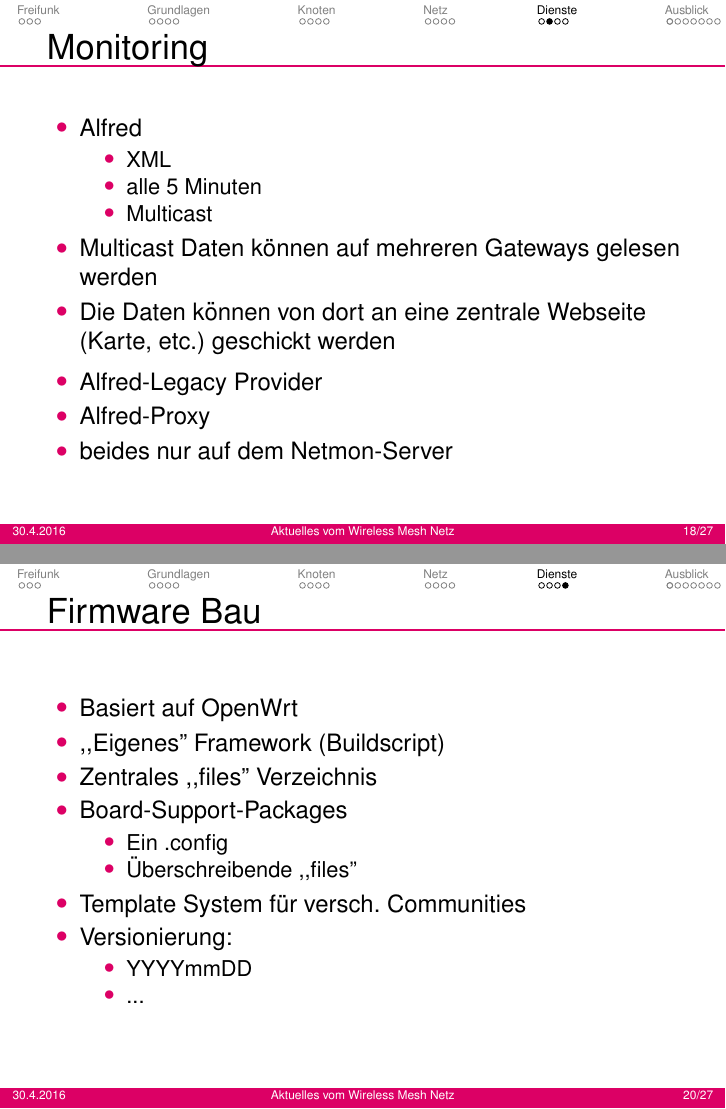
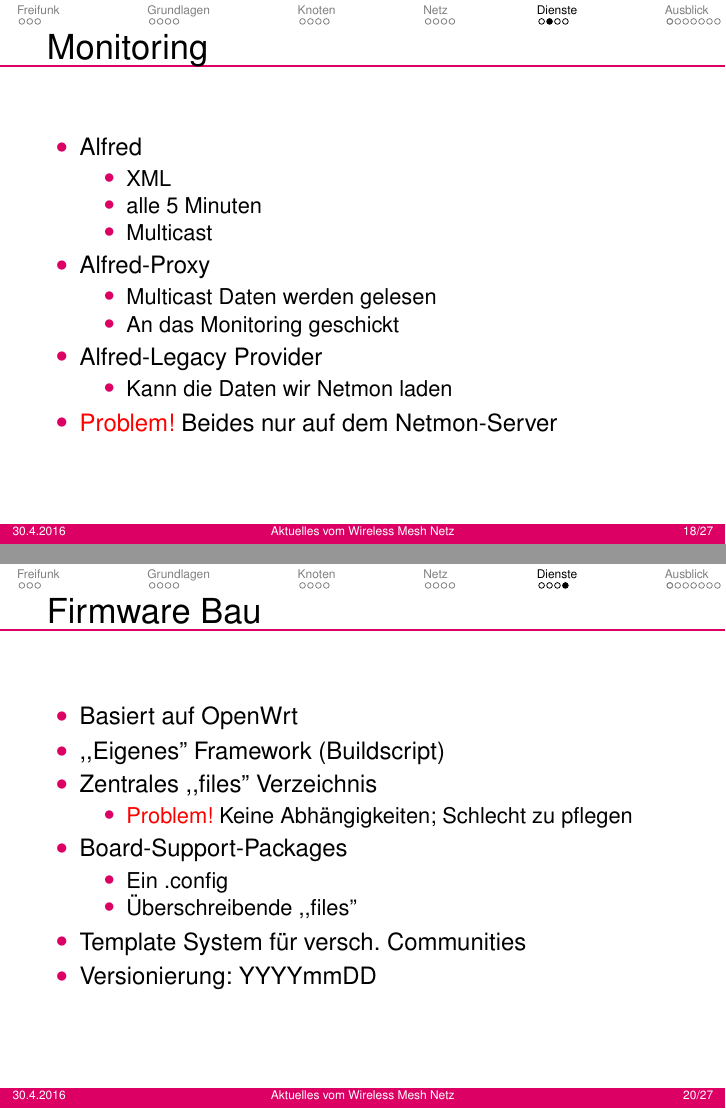
Before and after one commit to RedDog99/vortrag-erlug2016, LaTeX slides (main.tex, which reads dienste.tex): pages 25 and 27 of 35 before the commit and pages 26 and 29 of 37 after it, joined at a grey line. Compiled offline with pdfLaTeX; a LaTeX package or settings file that is missing is left out.

Commit message:
smaller fixes
Signed-off-by: Tim Niemeyer <tim@tn-x.org>

```diff
--- a/dienste.tex
+++ b/dienste.tex
@@ -13,13 +13,16 @@
             \item alle 5 Minuten
             \item Multicast
         \end{itemize}
-        \item Multicast Daten können auf mehreren Gateways gelesen werden
-        \item Die Daten können von dort an eine zentrale Webseite (Karte, etc.) geschickt werden
-    \end{itemize}
-    \begin{itemize}
+        \item Alfred-Proxy
+        \begin{itemize}
+            \item Multicast Daten werden gelesen
+            \item An das Monitoring geschickt
+        \end{itemize}
         \item Alfred-Legacy Provider
-        \item Alfred-Proxy
-        \item beides nur auf dem Netmon-Server
+        \begin{itemize}
+            \item Kann die Daten wir Netmon laden
+        \end{itemize}
+    \item<2> {\color{red}Problem!} Beides nur auf dem Netmon-Server
     \end{itemize}
 \end{frame}
 
@@ -42,16 +45,15 @@
         \item Basiert auf OpenWrt
         \item ,,Eigenes'' Framework (Buildscript)
         \item Zentrales ,,files'' Verzeichnis
+        \begin{itemize}
+            \item<2> {\color{red}Problem!} Keine Abhängigkeiten; Schlecht zu pflegen
+        \end{itemize}
         \item Board-Support-Packages
         \begin{itemize}
             \item Ein .config
             \item Überschreibende ,,files''
         \end{itemize}
         \item Template System für versch. Communities
-        \item Versionierung:
-            \begin{itemize}
-                \item YYYYmmDD
-                \item ...
-            \end{itemize}
+        \item Versionierung: YYYYmmDD
     \end{itemize}
 \end{frame}
```
Also changed, not shown: ausblick.tex (+21 -18 lines).
